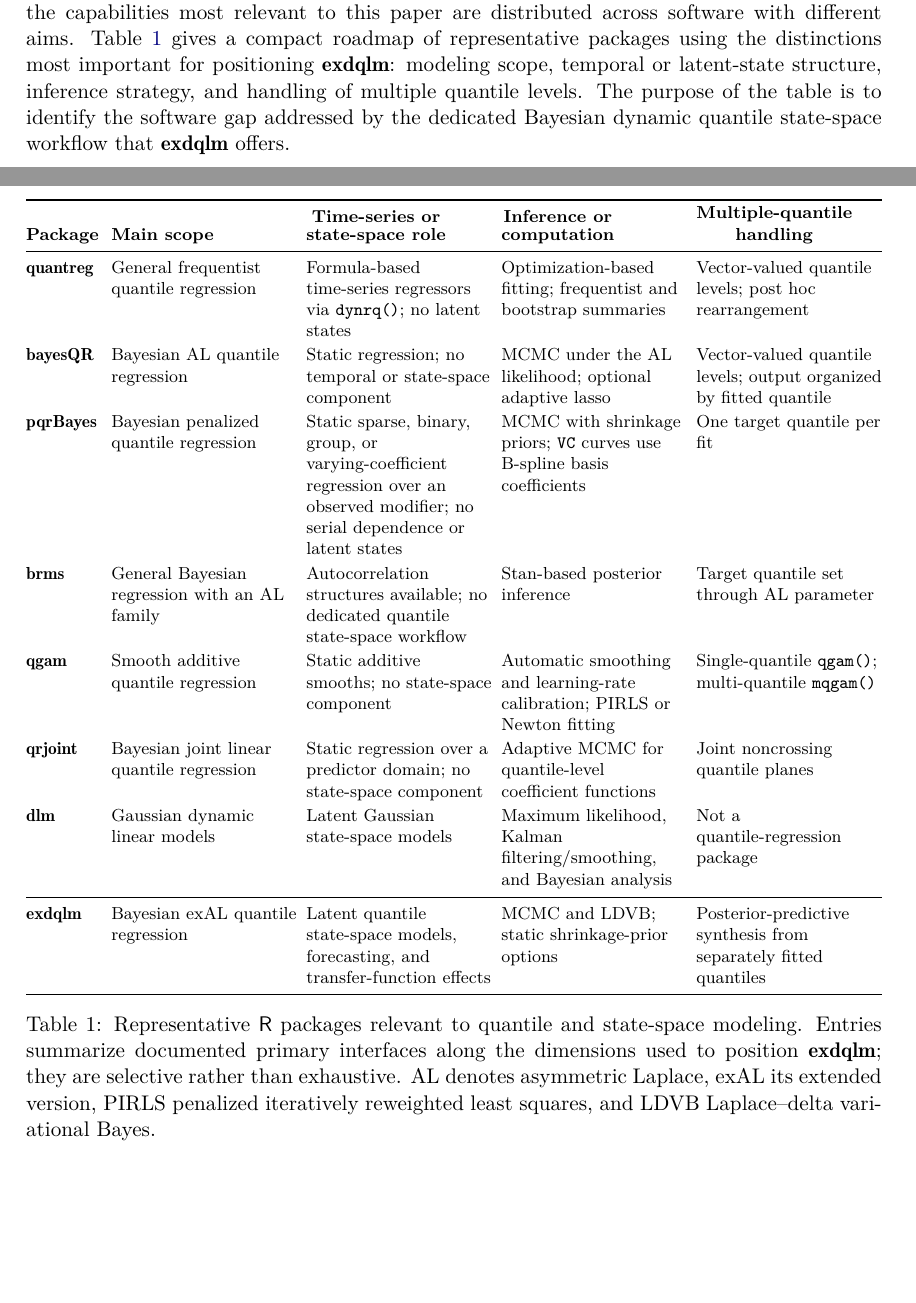
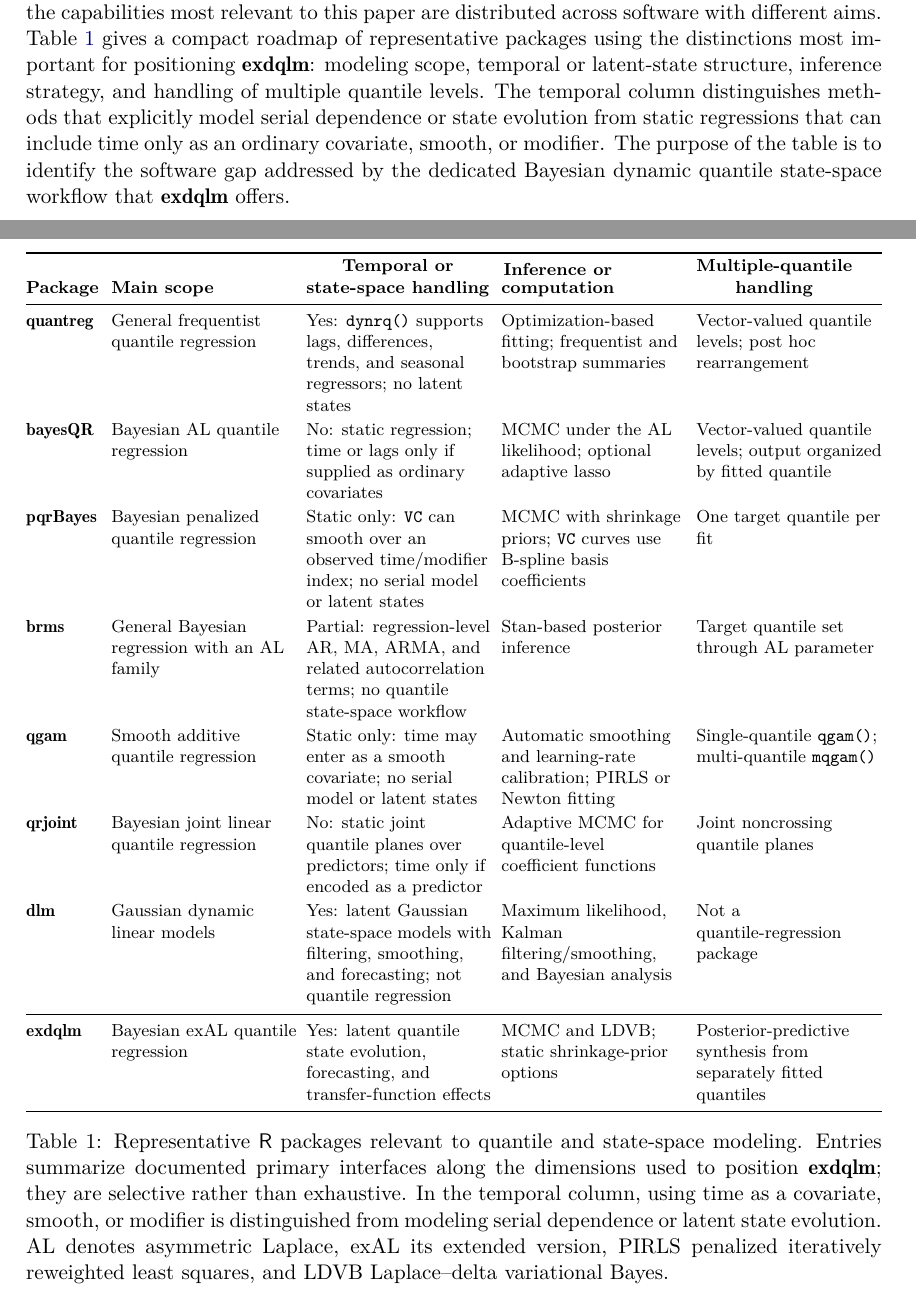
Before and after one commit to AntonioAPDL/exdqlm---Article, a LaTeX document (exdqlm-jss.tex): two parts of pages 2 and 3 of 41, joined at a grey line, cut so that both start at the same text, the shorter picture padded with empty space. Compiled offline with pdfLaTeX.

Commit message:
Clarify temporal roles in package table

```diff
--- a/exdqlm-jss.tex
+++ b/exdqlm-jss.tex
@@ -73,7 +73,7 @@ Quantile regression has become a widely used alternative to mean-based modeling
 \citet{yan2025family} introduce the extended asymmetric Laplace (exAL) distribution, a parametric extension of the asymmetric Laplace distribution that preserves many of its computational advantages while relaxing some of its restrictive assumptions. Building on this family, \citet{me} developed the extended dynamic quantile linear model (exDQLM) framework for modeling time-varying quantiles. The \pkg{exdqlm} package uses this dynamic model as its foundation, but its software contribution is broader: it provides a unified Bayesian workflow for latent-state quantile dynamics, posterior simulation via Markov chain Monte Carlo (MCMC) and via Laplace--delta variational Bayes (LDVB), dynamic transfer-function modeling, static AL/exAL regression with shrinkage priors, forecasting, diagnostics, and post hoc synthesis across separately fitted quantile models.
 
 
-The current \proglang{R} \citep{R} software ecosystem for quantile regression is broad, but the capabilities most relevant to this paper are distributed across software with different aims. Table \ref{table:software} gives a compact roadmap of representative packages using the distinctions most important for positioning \pkg{exdqlm}: modeling scope, temporal or latent-state structure, inference strategy, and handling of multiple quantile levels. The purpose of the table is to identify the software gap addressed by the dedicated Bayesian dynamic quantile state-space workflow that \pkg{exdqlm} offers.
+The current \proglang{R} \citep{R} software ecosystem for quantile regression is broad, but the capabilities most relevant to this paper are distributed across software with different aims. Table \ref{table:software} gives a compact roadmap of representative packages using the distinctions most important for positioning \pkg{exdqlm}: modeling scope, temporal or latent-state structure, inference strategy, and handling of multiple quantile levels. The temporal column distinguishes methods that explicitly model serial dependence or state evolution from static regressions that can include time only as an ordinary covariate, smooth, or modifier. The purpose of the table is to identify the software gap addressed by the dedicated Bayesian dynamic quantile state-space workflow that \pkg{exdqlm} offers.
 
 \begin{table}[!htb]
 \centering
@@ -81,28 +81,28 @@ The current \proglang{R} \citep{R} software ecosystem for quantile regression is
 \CompactTableStyle
 \begin{tabularx}{\textwidth}{@{}l@{\hspace{0.7em}} >{\raggedright\arraybackslash}X >{\raggedright\arraybackslash}X >{\raggedright\arraybackslash}X >{\raggedright\arraybackslash}X@{}}
 \toprule
-\textbf{Package} & \textbf{Main scope} & \shortstack{\textbf{Time-series or}\\\textbf{state-space role}} & \shortstack{\textbf{Inference or}\\\textbf{computation}} & \shortstack{\textbf{Multiple-quantile}\\\textbf{handling}} \\
+\textbf{Package} & \textbf{Main scope} & \shortstack{\textbf{Temporal or}\\\textbf{state-space handling}} & \shortstack{\textbf{Inference or}\\\textbf{computation}} & \shortstack{\textbf{Multiple-quantile}\\\textbf{handling}} \\
 \midrule
-\pkg{quantreg} & General frequentist quantile regression & Formula-based time-series regressors via \code{dynrq()}; no latent states & Optimization-based fitting; frequentist and bootstrap summaries & Vector-valued quantile levels; post hoc rearrangement \\
+\pkg{quantreg} & General frequentist quantile regression & Yes: \code{dynrq()} supports lags, differences, trends, and seasonal regressors; no latent states & Optimization-based fitting; frequentist and bootstrap summaries & Vector-valued quantile levels; post hoc rearrangement \\
 \addlinespace[1pt]
-\pkg{bayesQR} & Bayesian AL quantile regression & Static regression; no temporal or state-space component & MCMC under the AL likelihood; optional adaptive lasso & Vector-valued quantile levels; output organized by fitted quantile \\
+\pkg{bayesQR} & Bayesian AL quantile regression & No: static regression; time or lags only if supplied as ordinary covariates & MCMC under the AL likelihood; optional adaptive lasso & Vector-valued quantile levels; output organized by fitted quantile \\
 \addlinespace[1pt]
-\pkg{pqrBayes} & Bayesian penalized quantile regression & Static sparse, binary, group, or varying-coefficient regression over an observed modifier; no serial dependence or latent states & MCMC with shrinkage priors; \code{VC} curves use B-spline basis coefficients & One target quantile per fit \\
+\pkg{pqrBayes} & Bayesian penalized quantile regression & Static only: \code{VC} can smooth over an observed time/modifier index; no serial model or latent states & MCMC with shrinkage priors; \code{VC} curves use B-spline basis coefficients & One target quantile per fit \\
 \addlinespace[1pt]
-\pkg{brms} & General Bayesian regression with an AL family & Autocorrelation structures available; no dedicated quantile state-space workflow & Stan-based posterior inference & Target quantile set through AL parameter \\
+\pkg{brms} & General Bayesian regression with an AL family & Partial: regression-level AR, MA, ARMA, and related autocorrelation terms; no quantile state-space workflow & Stan-based posterior inference & Target quantile set through AL parameter \\
 \addlinespace[1pt]
-\pkg{qgam} & Smooth additive quantile regression & Static additive smooths; no state-space component & Automatic smoothing and learning-rate calibration; PIRLS or Newton fitting & Single-quantile \code{qgam()}; multi-quantile \code{mqgam()} \\
+\pkg{qgam} & Smooth additive quantile regression & Static only: time may enter as a smooth covariate; no serial model or latent states & Automatic smoothing and learning-rate calibration; PIRLS or Newton fitting & Single-quantile \code{qgam()}; multi-quantile \code{mqgam()} \\
 \addlinespace[1pt]
-\pkg{qrjoint} & Bayesian joint linear quantile regression & Static regression over a predictor domain; no state-space component & Adaptive MCMC for quantile-level coefficient functions & Joint noncrossing quantile planes \\
+\pkg{qrjoint} & Bayesian joint linear quantile regression & No: static joint quantile planes over predictors; time only if encoded as a predictor & Adaptive MCMC for quantile-level coefficient functions & Joint noncrossing quantile planes \\
 \addlinespace[1pt]
-\pkg{dlm} & Gaussian dynamic linear models & Latent Gaussian state-space models & Maximum likelihood, Kalman filtering/smoothing, and Bayesian analysis & Not a quantile-regression package \\
+\pkg{dlm} & Gaussian dynamic linear models & Yes: latent Gaussian state-space models with filtering, smoothing, and forecasting; not quantile regression & Maximum likelihood, Kalman filtering/smoothing, and Bayesian analysis & Not a quantile-regression package \\
 \addlinespace[1pt]
 \midrule
-\pkg{exdqlm} & Bayesian exAL quantile regression & Latent quantile state-space models, forecasting, and transfer-function effects & MCMC and LDVB; static shrinkage-prior options & Posterior-predictive synthesis from separately fitted quantiles \\
+\pkg{exdqlm} & Bayesian exAL quantile regression & Yes: latent quantile state evolution, forecasting, and transfer-function effects & MCMC and LDVB; static shrinkage-prior options & Posterior-predictive synthesis from separately fitted quantiles \\
 \bottomrule
 \end{tabularx}
 \endgroup
-\caption{Representative \proglang{R} packages relevant to quantile and state-space modeling. Entries summarize documented primary interfaces along the dimensions used to position \pkg{exdqlm}; they are selective rather than exhaustive. AL denotes asymmetric Laplace, exAL its extended version, PIRLS penalized iteratively reweighted least squares, and LDVB Laplace--delta variational Bayes.}
+\caption{Representative \proglang{R} packages relevant to quantile and state-space modeling. Entries summarize documented primary interfaces along the dimensions used to position \pkg{exdqlm}; they are selective rather than exhaustive. In the temporal column, using time as a covariate, smooth, or modifier is distinguished from modeling serial dependence or latent state evolution. AL denotes asymmetric Laplace, exAL its extended version, PIRLS penalized iteratively reweighted least squares, and LDVB Laplace--delta variational Bayes.}
 \label{table:software}
 \end{table}
 
```
Also changed, not shown: exdqlm-jss.pdf, 1 other file.
